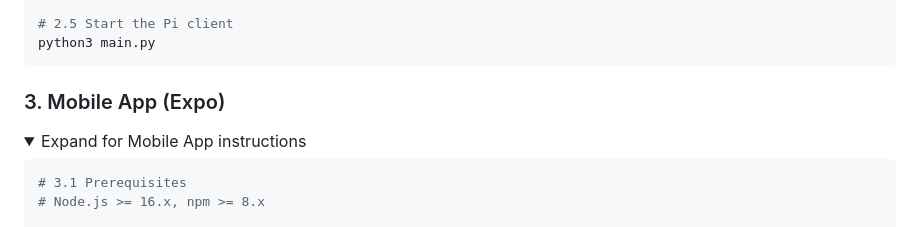
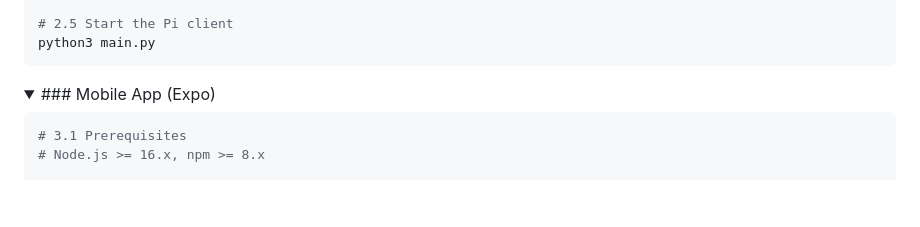
Before and after one commit to FizziMilk/IoT-Access-Control-System, a Markdown page: README.md, the part around the change printed below. Rendered like a GitHub page; folded sections open; blank space fills up the shorter version.

````diff
--- a/README.md
+++ b/README.md
@@ -146,9 +146,9 @@ python3 main.py
 
 </details>
 
-### 3. Mobile App (Expo)
+
 <details>
-<summary>Expand for Mobile App instructions</summary>
+<summary>### Mobile App (Expo)</summary>
 
 ```bash
 # 3.1 Prerequisites
````
Also changed, not shown: other parts of README.md (+8 -10 lines).
